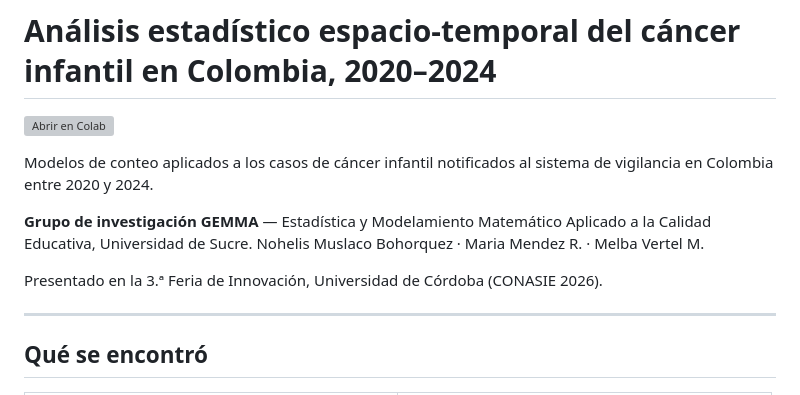
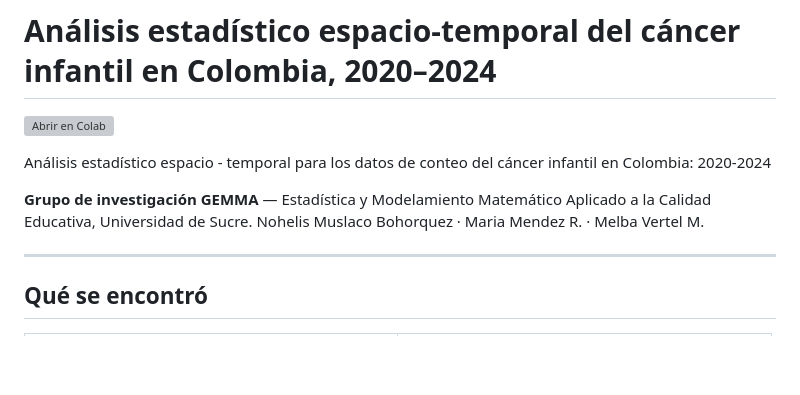
Before and after one commit to MariaClareth/Monitoreo-del-cancer-infantil-en-Colombia, a Markdown page: README.md, the part around the change. GitHub-like rendering; blank space fills up the shorter version; grey boxes are pictures that could not be loaded.

```diff
--- a/README.md
+++ b/README.md
@@ -2,14 +2,11 @@
 
 [![Abrir en Colab](https://colab.research.google.com/assets/colab-badge.svg)](https://colab.research.google.com/github/MariaClareth/Monitoreo-del-cancer-infantil-en-Colombia/blob/main/notebooks/analisis_cancer_infantil.ipynb)
 
-Modelos de conteo aplicados a los casos de cáncer infantil notificados al sistema de
-vigilancia en Colombia entre 2020 y 2024.
+Análisis estadístico espacio - temporal para los datos de conteo del cáncer infantil en Colombia: 2020-2024
 
 **Grupo de investigación GEMMA** — Estadística y Modelamiento Matemático Aplicado a la
 Calidad Educativa, Universidad de Sucre.
 Nohelis Muslaco Bohorquez · Maria Mendez R. · Melba Vertel M.
-
-Presentado en la 3.ª Feria de Innovación, Universidad de Córdoba (CONASIE 2026).
 
 ---
 
```
